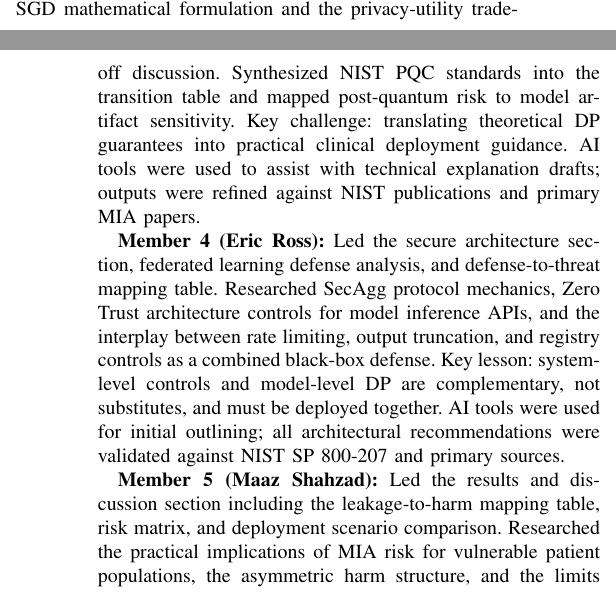
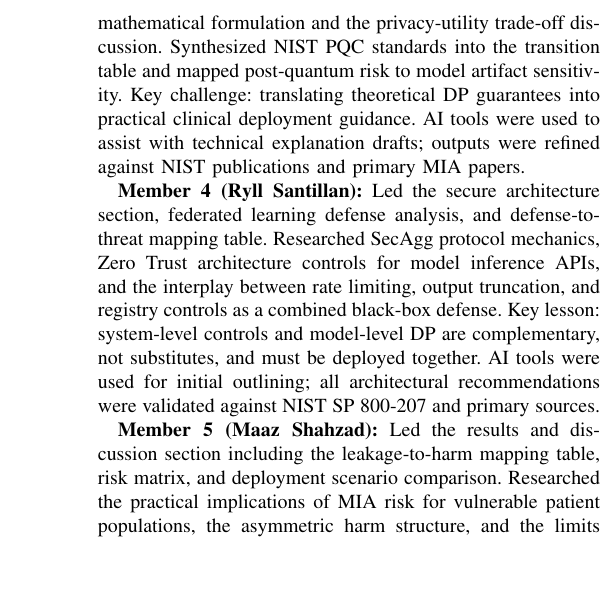
Before and after one commit to SinghMayankjot/CPSC_329_Final_Paper, a LaTeX paper (Main_Paper.tex): two parts of the columns of pages 8 and 9 of 9 before the commit and part of one column of page 9 of 9 after it, the two joined at a grey line, cut so that both start at the same text, the shorter picture padded with empty space. Compiled offline with pdfLaTeX.

Commit message:
update group contributation statements

```diff
--- a/Main_Paper.tex
+++ b/Main_Paper.tex
@@ -443,9 +443,9 @@ From a long-term sustainability perspective, the most realistic approach is not
 
 	\textbf{Member 2 (Ana Torres Landa Zarate):} Led the privacy law analysis covering HIPAA, GDPR, and PIPEDA, and contributed to the ethical and governance discussion. Analyzed the structural gap between HIPAA's de-identification safe harbor and model-level membership leakage, and synthesized regulatory obligations across three jurisdictions. Key lesson: de-identification is insufficient as a standalone privacy measure for AI-trained systems. AI tools were used for initial structuring; all regulatory analysis was verified against primary regulatory documents.
 
-	\textbf{Member 3 (Ryll Santillan):} Led the attack mechanism analysis and differential privacy section, including the DP-SGD mathematical formulation and the privacy-utility trade-off discussion. Synthesized NIST PQC standards into the transition table and mapped post-quantum risk to model artifact sensitivity. Key challenge: translating theoretical DP guarantees into practical clinical deployment guidance. AI tools were used to assist with technical explanation drafts; outputs were refined against NIST publications and primary MIA papers.
+	\textbf{Member 3 (Eric Ross):} Led the attack mechanism analysis and differential privacy section, including the DP-SGD mathematical formulation and the privacy-utility trade-off discussion. Synthesized NIST PQC standards into the transition table and mapped post-quantum risk to model artifact sensitivity. Key challenge: translating theoretical DP guarantees into practical clinical deployment guidance. AI tools were used to assist with technical explanation drafts; outputs were refined against NIST publications and primary MIA papers.
 
-	\textbf{Member 4 (Eric Ross):} Led the secure architecture section, federated learning defense analysis, and defense-to-threat mapping table. Researched SecAgg protocol mechanics, Zero Trust architecture controls for model inference APIs, and the interplay between rate limiting, output truncation, and registry controls as a combined black-box defense. Key lesson: system-level controls and model-level DP are complementary, not substitutes, and must be deployed together. AI tools were used for initial outlining; all architectural recommendations were validated against NIST SP 800-207 and primary sources.
+	\textbf{Member 4 (Ryll Santillan):} Led the secure architecture section, federated learning defense analysis, and defense-to-threat mapping table. Researched SecAgg protocol mechanics, Zero Trust architecture controls for model inference APIs, and the interplay between rate limiting, output truncation, and registry controls as a combined black-box defense. Key lesson: system-level controls and model-level DP are complementary, not substitutes, and must be deployed together. AI tools were used for initial outlining; all architectural recommendations were validated against NIST SP 800-207 and primary sources.
 
 	\textbf{Member 5 (Maaz Shahzad):} Led the results and discussion section including the leakage-to-harm mapping table, risk matrix, and deployment scenario comparison. Researched the practical implications of MIA risk for vulnerable patient populations, the asymmetric harm structure, and the limits of existing consent frameworks. Key challenge: articulating non-technical harm mechanisms with sufficient precision for a technically rigorous paper. AI tools were used for drafting support; all ethical and governance claims were grounded in regulatory frameworks and academic sources.
 
```
